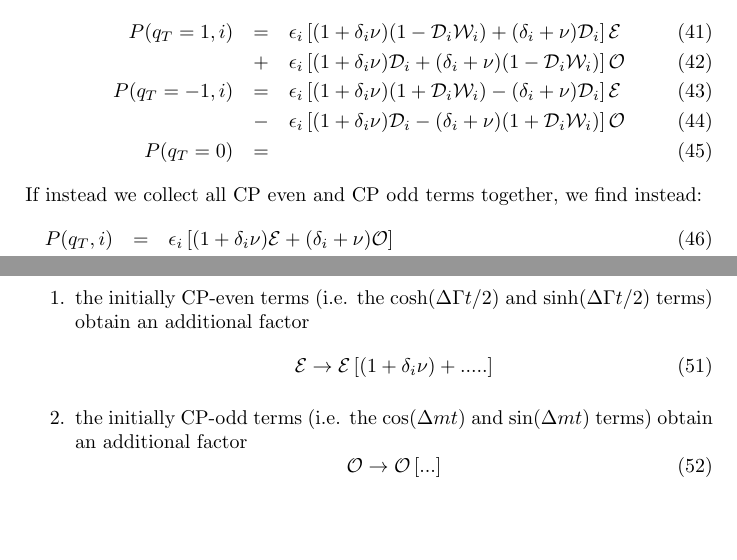
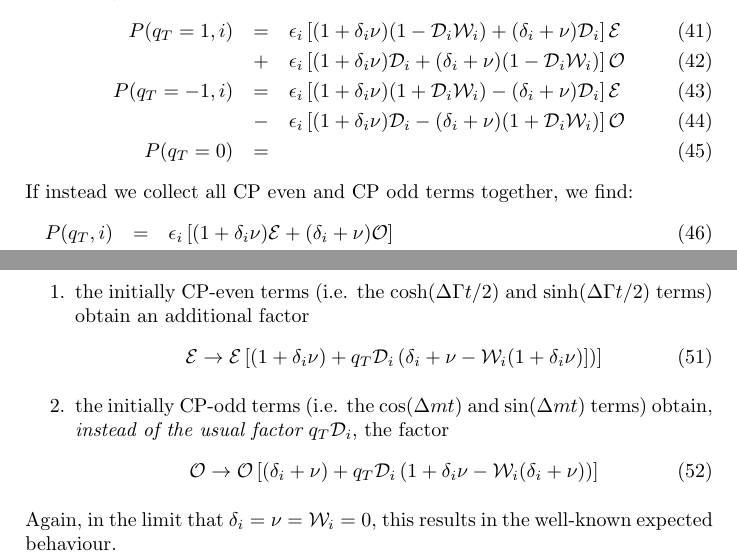
Before and after one commit to GerhardRaven/P2VV, a LaTeX document (jpsiphi.tex): two parts of page 4 of 10, joined at a grey line, cut so that both start at the same text, the shorter picture padded with empty space. Compiled offline with pdfLaTeX.

Commit message:
add a few comments

```diff
--- a/jpsiphi.tex
+++ b/jpsiphi.tex
@@ -189,15 +189,14 @@ and ${\cal O}$ results after some tedious algebra in:
 \begin{eqnarray}
      P(q_T=1,i)
            &=& \epsilon_i\left[ (1+\delta_i\nu)  (1-{\cal D}_i {\cal W}_i)  +  (\delta_i+\nu)     {\cal D}_i       \right]{\cal E}
-\label{eq:substrule_s}
 \\         &+& \epsilon_i\left[ (1+\delta_i\nu)     {\cal D}_i              +  (\delta_i+\nu)  (1-{\cal D}_i{\cal W}_i ) \right]{\cal O}
 \\   P(q_T=-1,i)
            &=& \epsilon_i\left[ (1+\delta_i\nu)  (1+{\cal D}_i {\cal W}_i)  -  (\delta_i+\nu)     {\cal D}_i       \right]{\cal E}
 \\         &-& \epsilon_i\left[ (1+\delta_i\nu)     {\cal D}_i              -  (\delta_i+\nu)  (1+{\cal D}_i{\cal W}_i ) \right]{\cal O}
-\label{eq:substrule_e}
 \\   P(q_T=0)    &=&
 \end{eqnarray}
-If instead we collect all CP even and CP odd terms together, we find instead:
+If instead we collect all CP even and CP odd terms together, we find:
 \begin{eqnarray}
      P(q_T,i)  &=& \epsilon_i\left[ (1+\delta_i\nu){\cal E} + (\delta_i+\nu){\cal O} \right]
+\label{eq:substrule_s}
 \\             &+& \epsilon_i q_T {\cal D}_i \left[ \left( \delta_i + \nu -{\cal W}_i(1+\delta_i\nu) ]\right) { \cal E} + \left( 1+\delta_i\nu - {\cal W}_i(\delta_i+\nu) \right){\cal O}  \right]
@@ -229,15 +229,16 @@ straightforward substitution rule, which one can read off from Equations (\ref{e
 the initially CP-even terms (i.e. the $\cosh(\Delta\Gamma t/2)$ and $\sinh(\Delta\Gamma t/2)$ terms) obtain an additional
 factor
 \begin{equation}
-   {\cal E} \rightarrow {\cal E} \left[ (1+\delta_i\nu) + ..... \right]
+   {\cal E} \rightarrow {\cal E} \left[ (1+\delta_i\nu)+ q_T {\cal D}_i \left( \delta_i + \nu -{\cal W}_i(1+\delta_i\nu) ]\right) \right]
 \end{equation}
 \item
-the initially CP-odd terms (i.e. the $\cos(\Delta m t) $ and $\sin(\Delta m t)$ terms) obtain an additional
-factor
+the initially CP-odd terms (i.e. the $\cos(\Delta m t) $ and $\sin(\Delta m t)$ terms) obtain, { \em instead of the
+usual factor} $q_T{\cal D}_i$, the factor
 \begin{equation}
-   {\cal O} \rightarrow {\cal O} \left[ ... \right]
+   {\cal O} \rightarrow {\cal O} \left[ (\delta_i+\nu) +  q_T {\cal D}_i  \left( 1+\delta_i\nu - {\cal W}_i(\delta_i+\nu) \right) \right]
 \end{equation}
 \end{enumerate}
+Again, in the limit that $\delta_i=\nu={\cal W}_i=0$, this results in the well-known expected behaviour.
 
 \vfill
 \pagebreak
```
Also changed, not shown: jpsiphi.tex (1 more changed lines).
